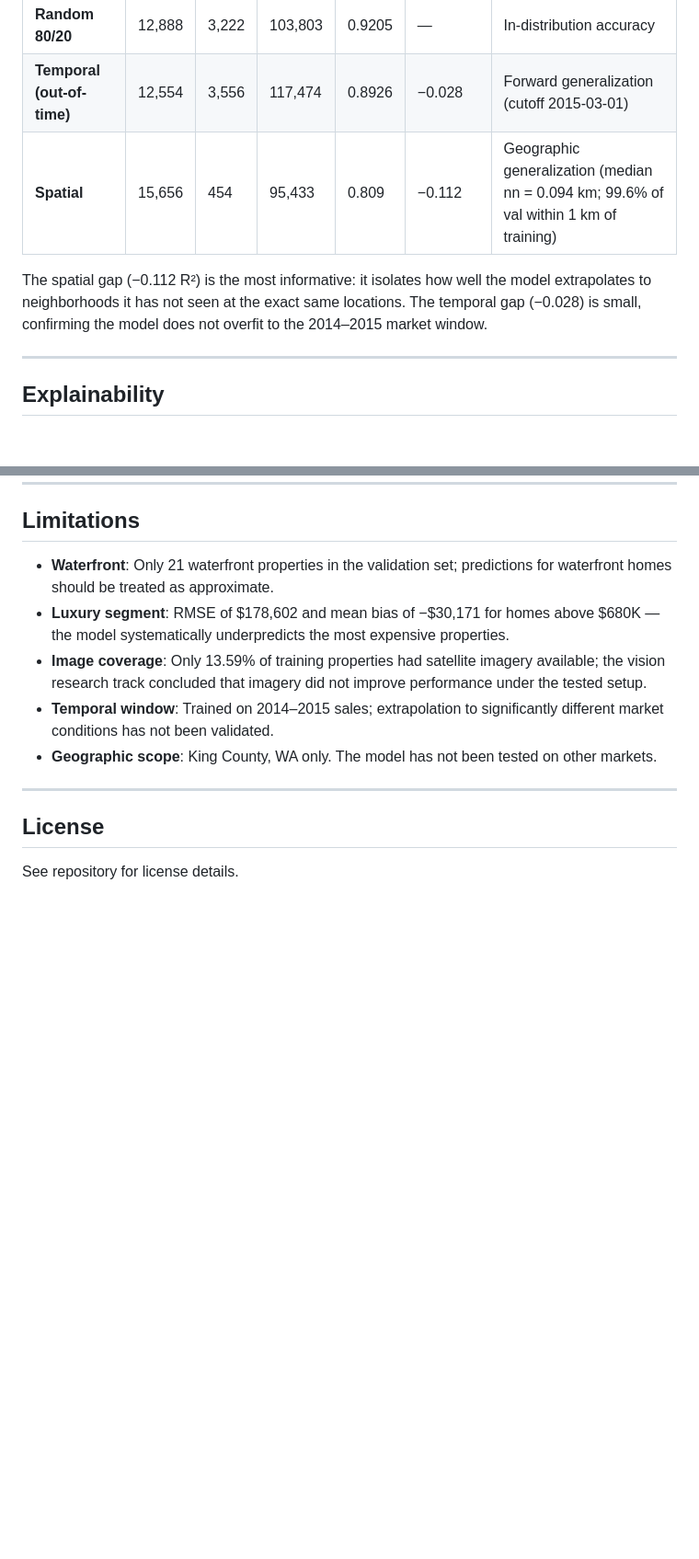
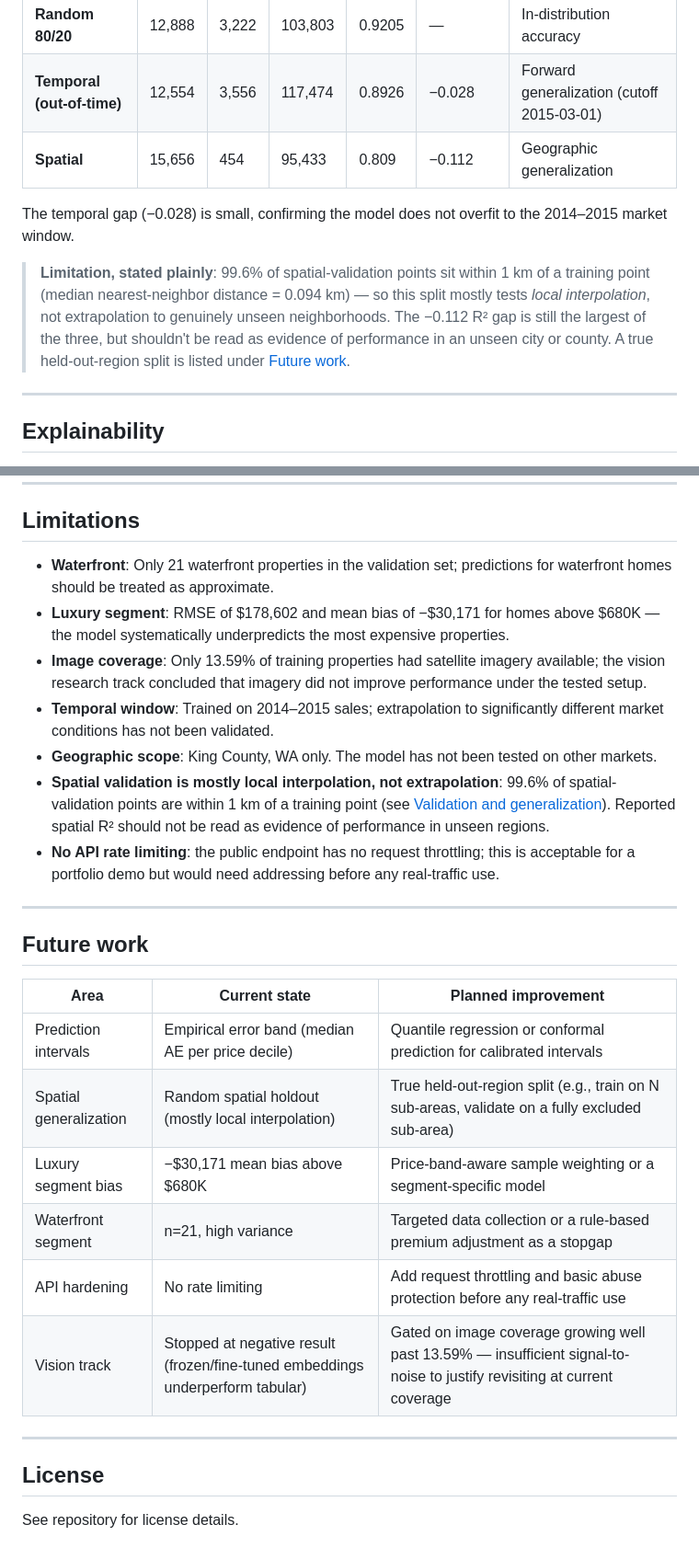
Before and after one commit to gautamhardik/residential-property-valuation, a Markdown page: README.md, 2 parts joined by grey strips. Shown at 92% size. Drawn GitHub-style; blank space fills up the shorter version.

```diff
--- a/README.md
+++ b/README.md
@@ -120,9 +141,11 @@ Same tuned XGBoost, same 33 features — only the split strategy changes.
 |---|---|---|---|---|---|---|
 | **Random 80/20** | 12,888 | 3,222 | 103,803 | 0.9205 | — | In-distribution accuracy |
 | **Temporal (out-of-time)** | 12,554 | 3,556 | 117,474 | 0.8926 | −0.028 | Forward generalization (cutoff 2015-03-01) |
-| **Spatial** | 15,656 | 454 | 95,433 | 0.809 | −0.112 | Geographic generalization (median nn = 0.094 km; 99.6% of val within 1 km of training) |
+| **Spatial** | 15,656 | 454 | 95,433 | 0.809 | −0.112 | Geographic generalization |
 
-The spatial gap (−0.112 R²) is the most informative: it isolates how well the model extrapolates to neighborhoods it has not seen at the exact same locations. The temporal gap (−0.028) is small, confirming the model does not overfit to the 2014–2015 market window.
+The temporal gap (−0.028) is small, confirming the model does not overfit to the 2014–2015 market window.
+
+> **Limitation, stated plainly**: 99.6% of spatial-validation points sit within 1 km of a training point (median nearest-neighbor distance = 0.094 km) — so this split mostly tests *local interpolation*, not extrapolation to genuinely unseen neighborhoods. The −0.112 R² gap is still the largest of the three, but shouldn't be read as evidence of performance in an unseen city or county. A true held-out-region split is listed under [Future work](#future-work).
 
 ---
 
@@ -480,6 +508,21 @@ node node/parity.js
 - **Image coverage**: Only 13.59% of training properties had satellite imagery available; the vision research track concluded that imagery did not improve performance under the tested setup.
 - **Temporal window**: Trained on 2014–2015 sales; extrapolation to significantly different market conditions has not been validated.
 - **Geographic scope**: King County, WA only. The model has not been tested on other markets.
+- **Spatial validation is mostly local interpolation, not extrapolation**: 99.6% of spatial-validation points are within 1 km of a training point (see [Validation and generalization](#validation-and-generalization)). Reported spatial R² should not be read as evidence of performance in unseen regions.
+- **No API rate limiting**: the public endpoint has no request throttling; this is acceptable for a portfolio demo but would need addressing before any real-traffic use.
+
+---
+
+## Future work
+
+| Area | Current state | Planned improvement |
+|---|---|---|
+| Prediction intervals | Empirical error band (median AE per price decile) | Quantile regression or conformal prediction for calibrated intervals |
+| Spatial generalization | Random spatial holdout (mostly local interpolation) | True held-out-region split (e.g., train on N sub-areas, validate on a fully excluded sub-area) |
+| Luxury segment bias | −$30,171 mean bias above $680K | Price-band-aware sample weighting or a segment-specific model |
+| Waterfront segment | n=21, high variance | Targeted data collection or a rule-based premium adjustment as a stopgap |
+| API hardening | No rate limiting | Add request throttling and basic abuse protection before any real-traffic use |
+| Vision track | Stopped at negative result (frozen/fine-tuned embeddings underperform tabular) | Gated on image coverage growing well past 13.59% — insufficient signal-to-noise to justify revisiting at current coverage |
 
 ---
 
```
Also changed, not shown: other parts of README.md (+65 -39 lines).
